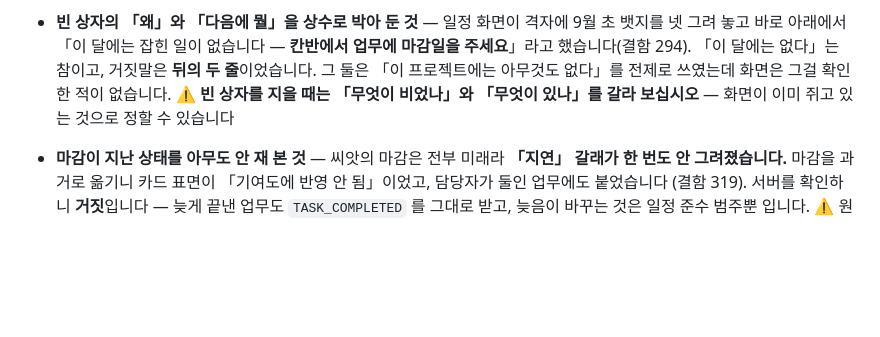
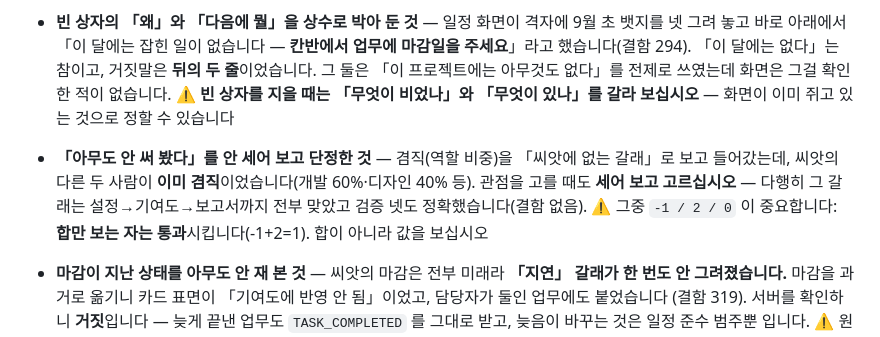
Before and after one commit to tjgksmf1012/TestProject, a Markdown page: AGENTS.md, the part around the change. Drawn GitHub-style; blank space fills up the shorter version.

```diff
--- a/AGENTS.md
+++ b/AGENTS.md
@@ -426,6 +426,12 @@ bash <스크래치패드>/serve.sh          # uvicorn 8811, demo.db
   「이 프로젝트에는 아무것도 없다」를 전제로 쓰였는데 화면은 그걸 확인한
   적이 없습니다. ⚠️ **빈 상자를 지을 때는 「무엇이 비었나」와 「무엇이
   있나」를 갈라 보십시오** — 화면이 이미 쥐고 있는 것으로 정할 수 있습니다
+- **「아무도 안 써 봤다」를 안 세어 보고 단정한 것** — 겸직(역할 비중)을
+  「씨앗에 없는 갈래」로 보고 들어갔는데, 씨앗의 다른 두 사람이 **이미
+  겸직**이었습니다(개발 60%·디자인 40% 등). 관점을 고를 때도 **세어 보고
+  고르십시오** — 다행히 그 갈래는 설정→기여도→보고서까지 전부 맞았고
+  검증 넷도 정확했습니다(결함 없음). ⚠️ 그중 `-1 / 2 / 0` 이 중요합니다:
+  **합만 보는 자는 통과**시킵니다(-1+2=1). 합이 아니라 값을 보십시오
 - **마감이 지난 상태를 아무도 안 재 본 것** — 씨앗의 마감은 전부 미래라
   **「지연」 갈래가 한 번도 안 그려졌습니다.** 마감을 과거로 옮기니 카드
   표면이 「기여도에 반영 안 됨」이었고, 담당자가 둘인 업무에도 붙었습니다
```
Also changed, not shown: docs/24-베타-체험-QA.md (+49 -0 lines).
